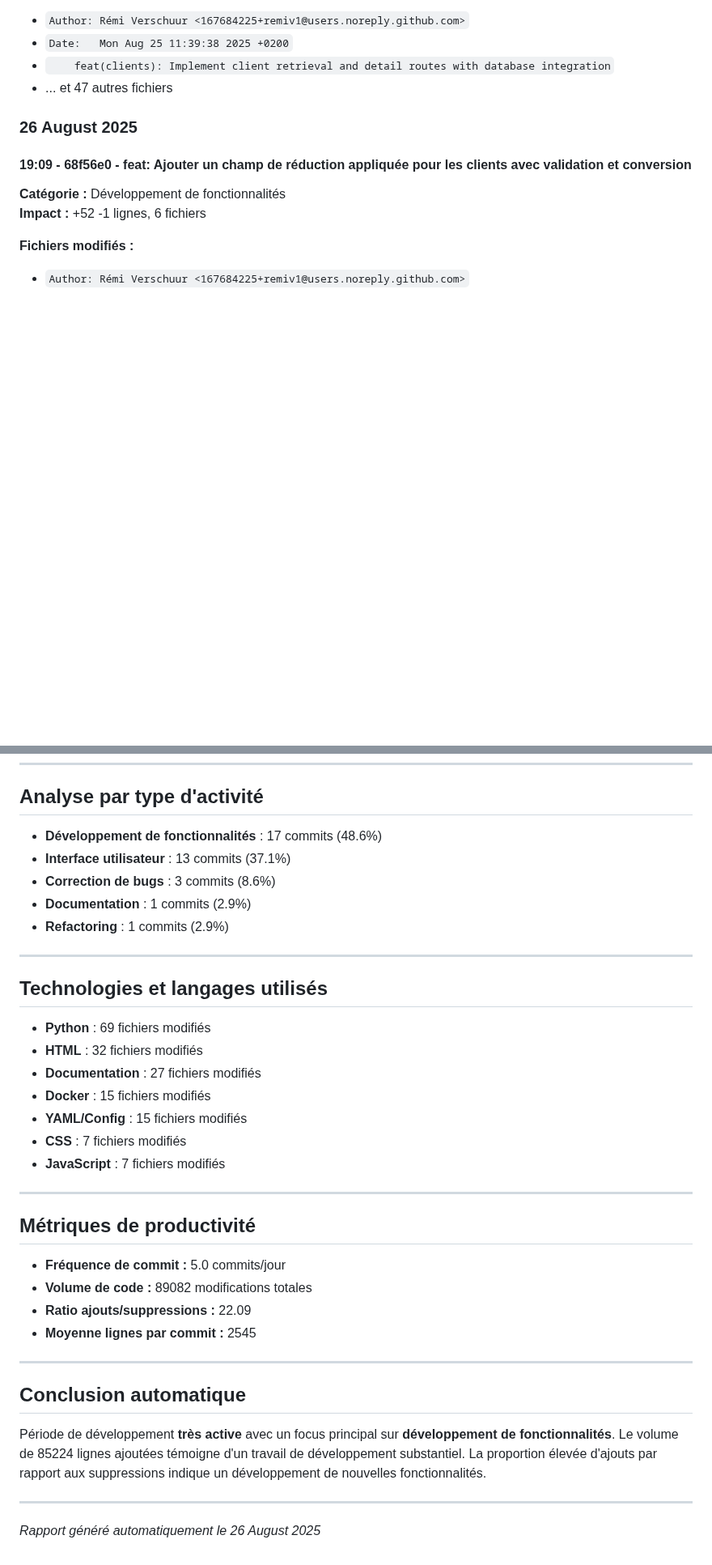
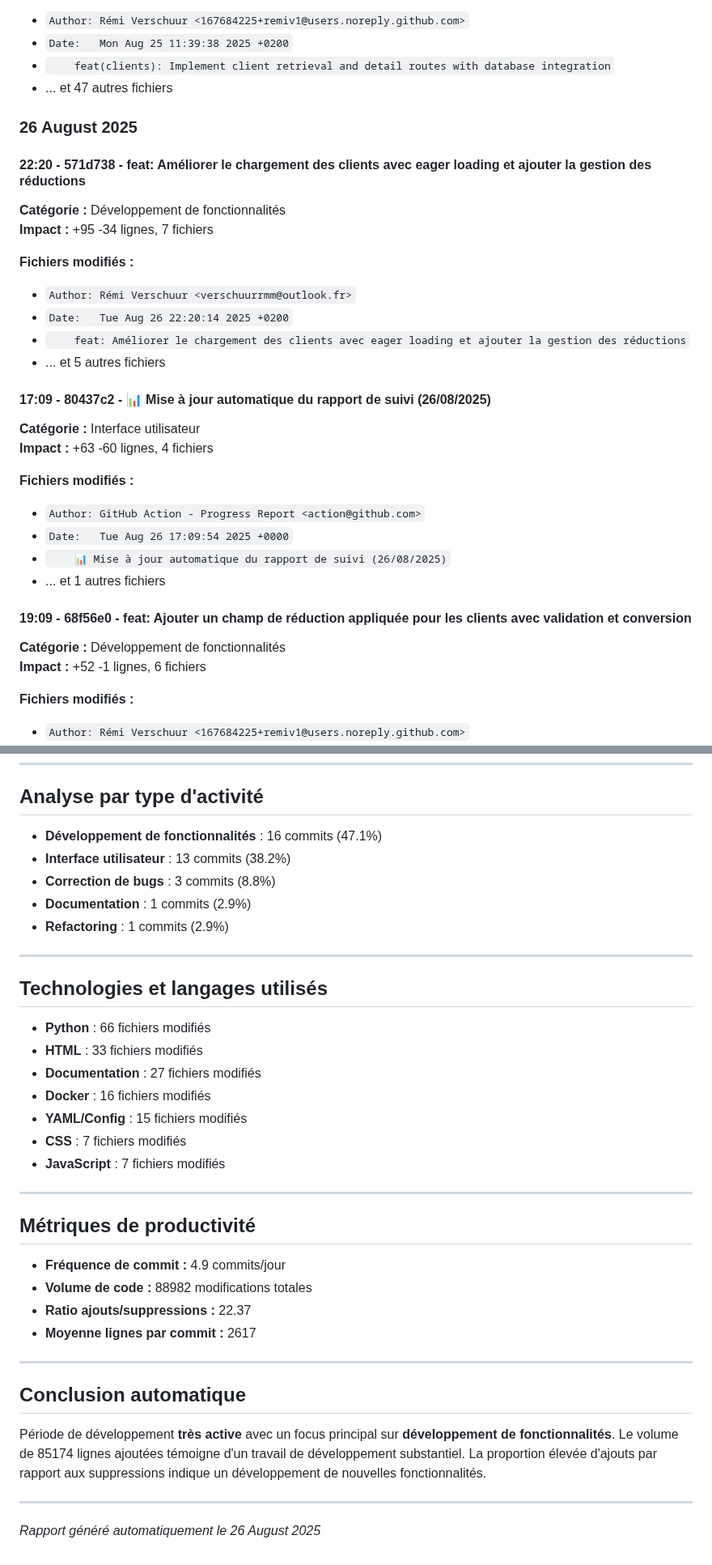
Before and after one commit to remiv1/acfc_intra, a Markdown page: suivi_realisation_auto.md, 2 parts joined by grey strips. Shown at 81% size. Rendered like a GitHub page; blank space fills up the shorter version.

```diff
--- a/suivi_realisation_auto.md
+++ b/suivi_realisation_auto.md
@@ -391,6 +355,28 @@
 
 ### 26 August 2025
 
+#### 22:20 - 571d738 - feat: Améliorer le chargement des clients avec eager loading et ajouter la gestion des réductions
+
+**Catégorie :** Développement de fonctionnalités
+**Impact :** +95 -34 lignes, 7 fichiers
+
+**Fichiers modifiés :**
+- `Author: Rémi Verschuur <verschuurrmm@outlook.fr>`
+- `Date:   Tue Aug 26 22:20:14 2025 +0200`
+- `    feat: Améliorer le chargement des clients avec eager loading et ajouter la gestion des réductions`
+- ... et 5 autres fichiers
+
+#### 17:09 - 80437c2 - 📊 Mise à jour automatique du rapport de suivi (26/08/2025)
+
+**Catégorie :** Interface utilisateur
+**Impact :** +63 -60 lignes, 4 fichiers
+
+**Fichiers modifiés :**
+- `Author: GitHub Action - Progress Report <action@github.com>`
+- `Date:   Tue Aug 26 17:09:54 2025 +0000`
+- `    📊 Mise à jour automatique du rapport de suivi (26/08/2025)`
+- ... et 1 autres fichiers
+
 #### 19:09 - 68f56e0 - feat: Ajouter un champ de réduction appliquée pour les clients avec validation et conversion
 
 **Catégorie :** Développement de fonctionnalités
@@ -429,9 +415,9 @@
 
 ## Analyse par type d'activité
 
-- **Développement de fonctionnalités** : 17 commits (48.6%)
-- **Interface utilisateur** : 13 commits (37.1%)
-- **Correction de bugs** : 3 commits (8.6%)
+- **Développement de fonctionnalités** : 16 commits (47.1%)
+- **Interface utilisateur** : 13 commits (38.2%)
+- **Correction de bugs** : 3 commits (8.8%)
 - **Documentation** : 1 commits (2.9%)
 - **Refactoring** : 1 commits (2.9%)
 
@@ -439,10 +425,10 @@
 
 ## Technologies et langages utilisés
 
-- **Python** : 69 fichiers modifiés
-- **HTML** : 32 fichiers modifiés
+- **Python** : 66 fichiers modifiés
+- **HTML** : 33 fichiers modifiés
 - **Documentation** : 27 fichiers modifiés
-- **Docker** : 15 fichiers modifiés
+- **Docker** : 16 fichiers modifiés
 - **YAML/Config** : 15 fichiers modifiés
 - **CSS** : 7 fichiers modifiés
 - **JavaScript** : 7 fichiers modifiés
@@ -451,16 +437,16 @@
 
 ## Métriques de productivité
 
-- **Fréquence de commit :** 5.0 commits/jour
-- **Volume de code :** 89082 modifications totales
-- **Ratio ajouts/suppressions :** 22.09
-- **Moyenne lignes par commit :** 2545
+- **Fréquence de commit :** 4.9 commits/jour
+- **Volume de code :** 88982 modifications totales
+- **Ratio ajouts/suppressions :** 22.37
+- **Moyenne lignes par commit :** 2617
 
 ---
 
 ## Conclusion automatique
 
-Période de développement **très active** avec un focus principal sur **développement de fonctionnalités**. Le volume de 85224 lignes ajoutées témoigne d'un travail de développement substantiel. La proportion élevée d'ajouts par rapport aux suppressions indique un développement de nouvelles fonctionnalités.
+Période de développement **très active** avec un focus principal sur **développement de fonctionnalités**. Le volume de 85174 lignes ajoutées témoigne d'un travail de développement substantiel. La proportion élevée d'ajouts par rapport aux suppressions indique un développement de nouvelles fonctionnalités.
 
 ---
 *Rapport généré automatiquement le 26 August 2025*
```
Also changed, not shown: other parts of suivi_realisation_auto.md (+5 -41 lines).
